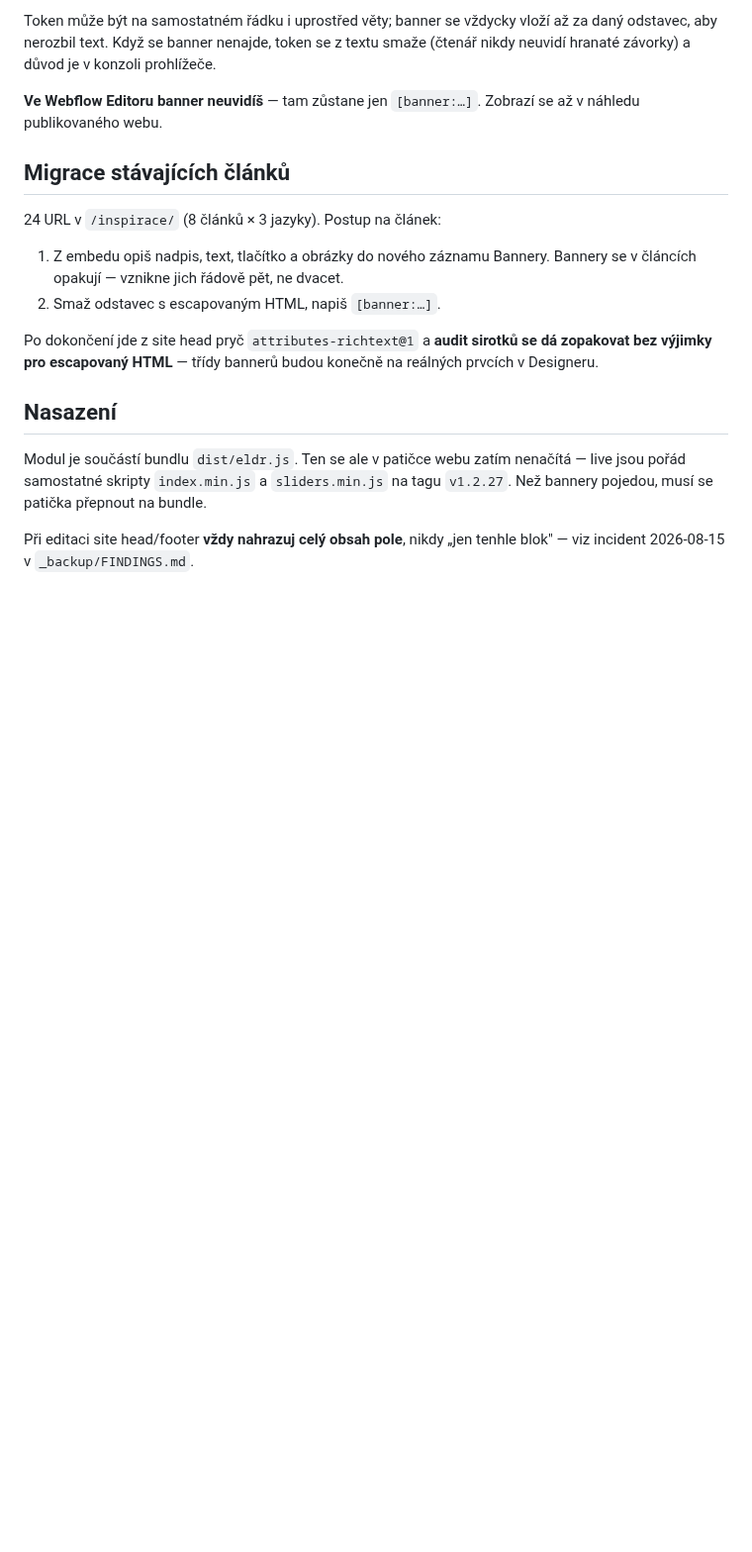
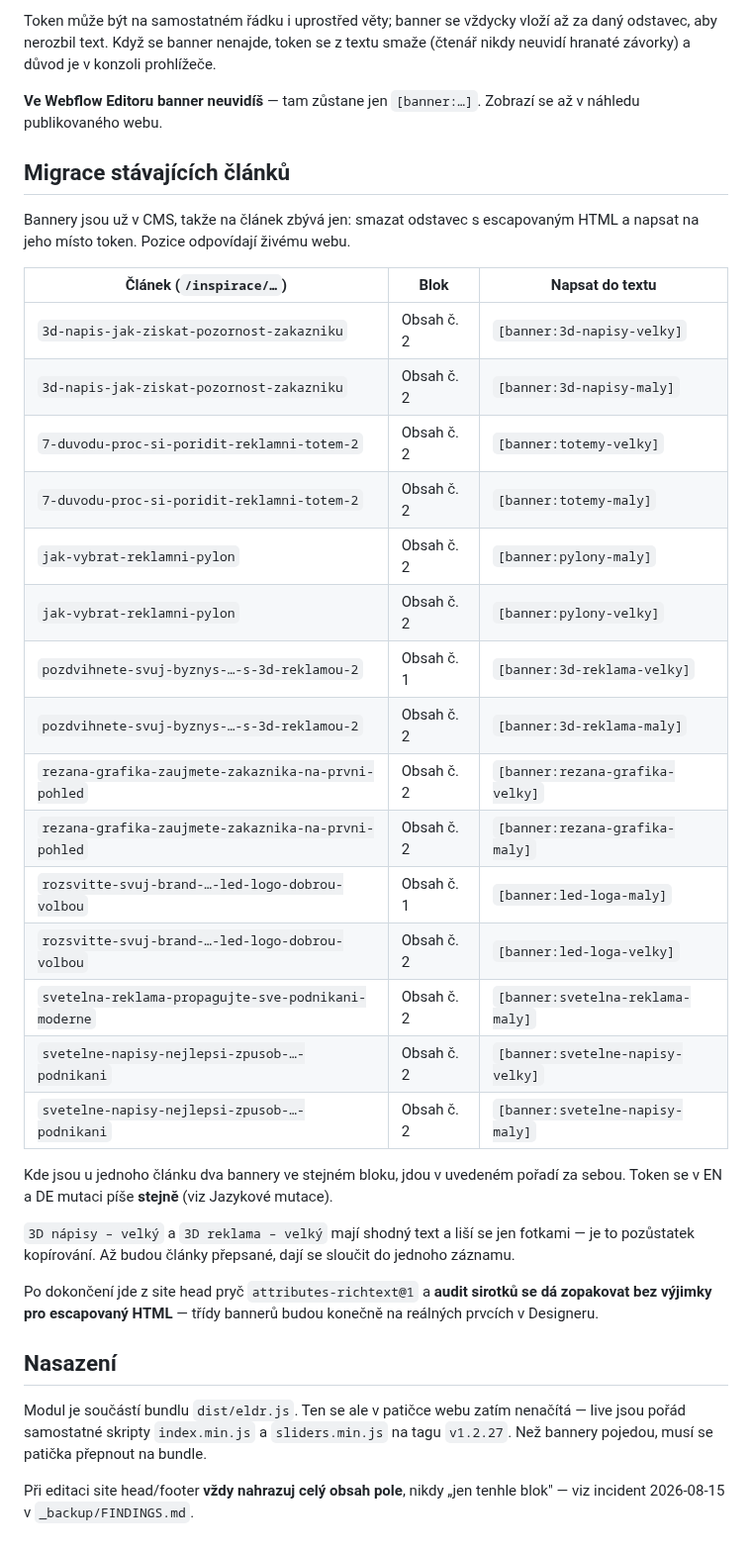
Before and after one commit to lukas-webkit-studio/eldr, a Markdown page: docs/bannery-cms.md, the part around one of its changes. Shown at 99% size. Drawn GitHub-style; blank space fills up the shorter version.

```diff
--- a/docs/bannery-cms.md
+++ b/docs/bannery-cms.md
@@ -115,11 +164,33 @@ Zobrazí se až v náhledu publikovaného webu.
 
 ## Migrace stávajících článků
 
-24 URL v `/inspirace/` (8 článků × 3 jazyky). Postup na článek:
+Bannery jsou už v CMS, takže na článek zbývá jen: smazat odstavec
+s escapovaným HTML a napsat na jeho místo token. Pozice odpovídají živému webu.
 
-1. Z embedu opiš nadpis, text, tlačítko a obrázky do nového záznamu Bannery.
-   Bannery se v článcích opakují — vznikne jich řádově pět, ne dvacet.
-2. Smaž odstavec s escapovaným HTML, napiš `[banner:…]`.
+| Článek (`/inspirace/…`) | Blok | Napsat do textu |
+|---|---|---|
+| `3d-napis-jak-ziskat-pozornost-zakazniku` | Obsah č. 2 | `[banner:3d-napisy-velky]` |
+| `3d-napis-jak-ziskat-pozornost-zakazniku` | Obsah č. 2 | `[banner:3d-napisy-maly]` |
+| `7-duvodu-proc-si-poridit-reklamni-totem-2` | Obsah č. 2 | `[banner:totemy-velky]` |
+| `7-duvodu-proc-si-poridit-reklamni-totem-2` | Obsah č. 2 | `[banner:totemy-maly]` |
+| `jak-vybrat-reklamni-pylon` | Obsah č. 2 | `[banner:pylony-maly]` |
+| `jak-vybrat-reklamni-pylon` | Obsah č. 2 | `[banner:pylony-velky]` |
+| `pozdvihnete-svuj-byznys-…-s-3d-reklamou-2` | Obsah č. 1 | `[banner:3d-reklama-velky]` |
+| `pozdvihnete-svuj-byznys-…-s-3d-reklamou-2` | Obsah č. 2 | `[banner:3d-reklama-maly]` |
+| `rezana-grafika-zaujmete-zakaznika-na-prvni-pohled` | Obsah č. 2 | `[banner:rezana-grafika-velky]` |
+| `rezana-grafika-zaujmete-zakaznika-na-prvni-pohled` | Obsah č. 2 | `[banner:rezana-grafika-maly]` |
+| `rozsvitte-svuj-brand-…-led-logo-dobrou-volbou` | Obsah č. 1 | `[banner:led-loga-maly]` |
+| `rozsvitte-svuj-brand-…-led-logo-dobrou-volbou` | Obsah č. 2 | `[banner:led-loga-velky]` |
+| `svetelna-reklama-propagujte-sve-podnikani-moderne` | Obsah č. 2 | `[banner:svetelna-reklama-maly]` |
+| `svetelne-napisy-nejlepsi-zpusob-…-podnikani` | Obsah č. 2 | `[banner:svetelne-napisy-velky]` |
+| `svetelne-napisy-nejlepsi-zpusob-…-podnikani` | Obsah č. 2 | `[banner:svetelne-napisy-maly]` |
+
+Kde jsou u jednoho článku dva bannery ve stejném bloku, jdou v uvedeném
+pořadí za sebou. Token se v EN a DE mutaci píše **stejně** (viz Jazykové mutace).
+
+`3D nápisy – velký` a `3D reklama – velký` mají shodný text a liší se jen
+fotkami — je to pozůstatek kopírování. Až budou články přepsané, dají se
+sloučit do jednoho záznamu.
 
 Po dokončení jde z site head pryč `attributes-richtext@1` a **audit sirotků
 se dá zopakovat bez výjimky pro escapovaný HTML** — třídy bannerů budou
```
Also changed, not shown: other parts of docs/bannery-cms.md (+55 -6 lines).
